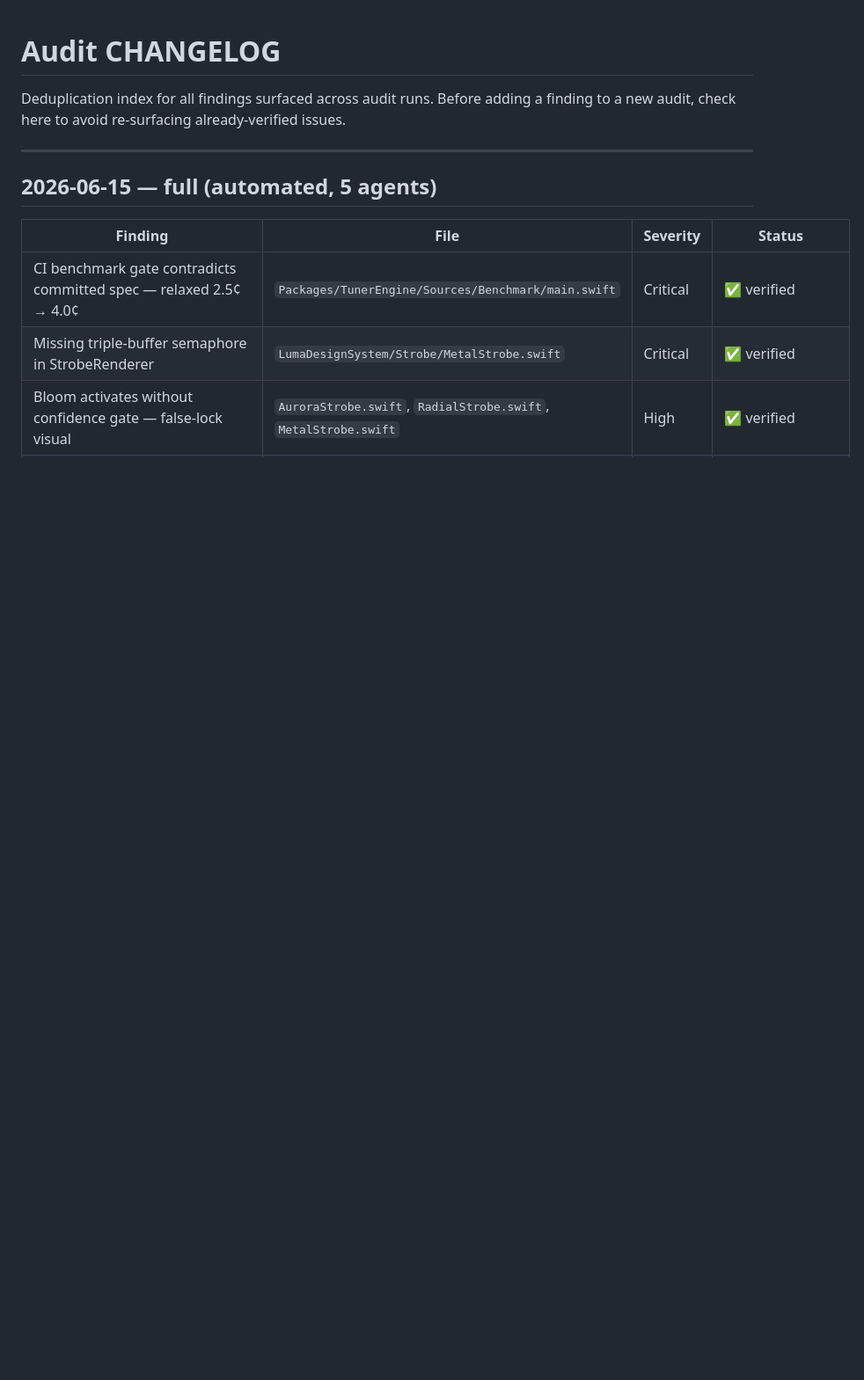
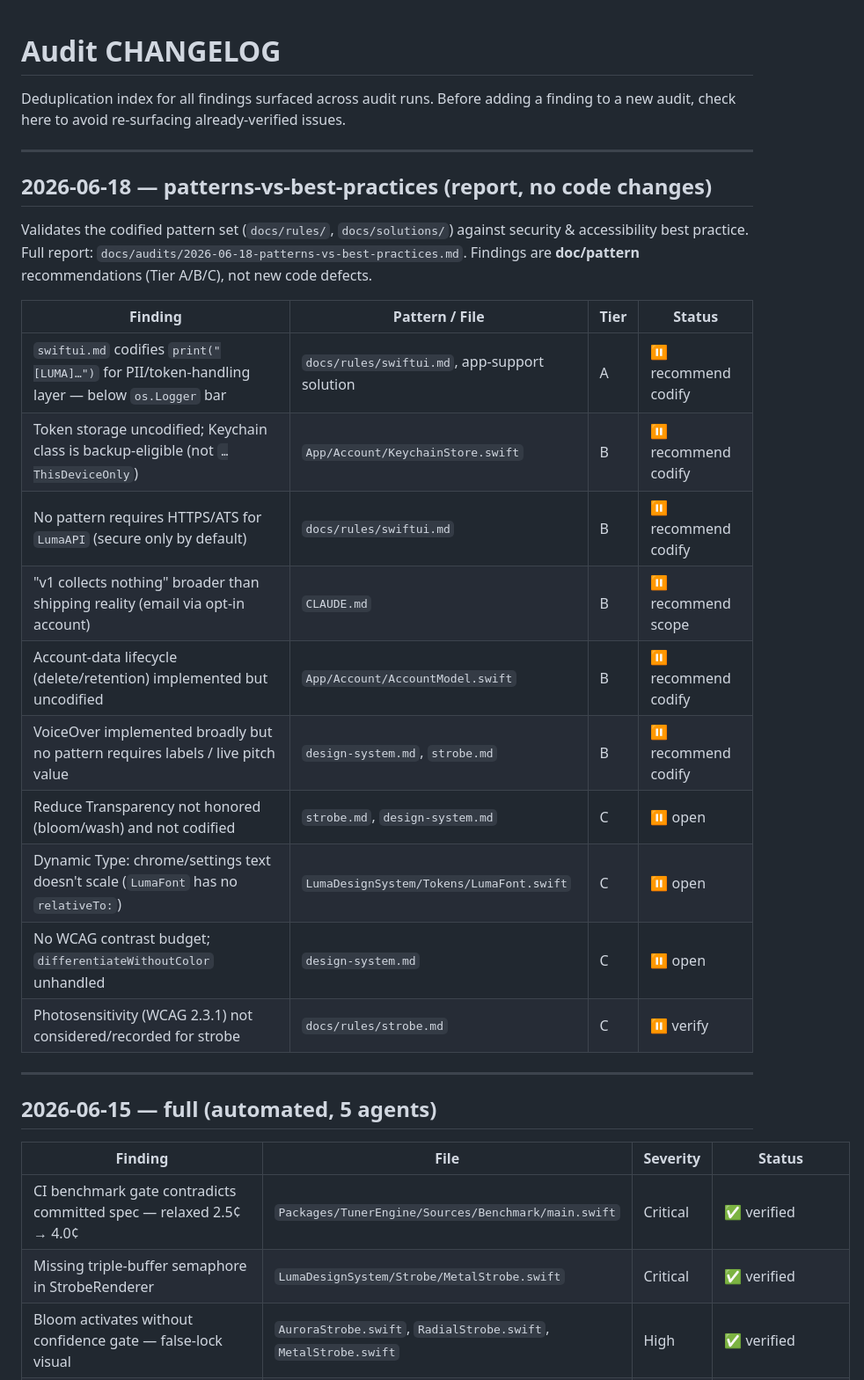
Before and after one commit to Xertox1234/guitartuner, a Markdown page: docs/audits/CHANGELOG.md, the part around the change. Shown at 88% size. Drawn GitHub-style; blank space fills up the shorter version.

```diff
--- a/docs/audits/CHANGELOG.md
+++ b/docs/audits/CHANGELOG.md
@@ -1,6 +1,27 @@
 # Audit CHANGELOG
 
 Deduplication index for all findings surfaced across audit runs. Before adding a finding to a new audit, check here to avoid re-surfacing already-verified issues.
+
+---
+
+## 2026-06-18 — patterns-vs-best-practices (report, no code changes)
+
+Validates the codified pattern set (`docs/rules/`, `docs/solutions/`) against security &
+accessibility best practice. Full report: `docs/audits/2026-06-18-patterns-vs-best-practices.md`.
+Findings are **doc/pattern** recommendations (Tier A/B/C), not new code defects.
+
+| Finding | Pattern / File | Tier | Status |
+|---------|----------------|------|--------|
+| `swiftui.md` codifies `print("[LUMA]…")` for PII/token-handling layer — below `os.Logger` bar | `docs/rules/swiftui.md`, app-support solution | A | ⏸ recommend codify |
+| Token storage uncodified; Keychain class is backup-eligible (not `…ThisDeviceOnly`) | `App/Account/KeychainStore.swift` | B | ⏸ recommend codify |
+| No pattern requires HTTPS/ATS for `LumaAPI` (secure only by default) | `docs/rules/swiftui.md` | B | ⏸ recommend codify |
+| "v1 collects nothing" broader than shipping reality (email via opt-in account) | `CLAUDE.md` | B | ⏸ recommend scope |
+| Account-data lifecycle (delete/retention) implemented but uncodified | `App/Account/AccountModel.swift` | B | ⏸ recommend codify |
+| VoiceOver implemented broadly but no pattern requires labels / live pitch value | `design-system.md`, `strobe.md` | B | ⏸ recommend codify |
+| Reduce Transparency not honored (bloom/wash) and not codified | `strobe.md`, `design-system.md` | C | ⏸ open |
+| Dynamic Type: chrome/settings text doesn't scale (`LumaFont` has no `relativeTo:`) | `LumaDesignSystem/Tokens/LumaFont.swift` | C | ⏸ open |
+| No WCAG contrast budget; `differentiateWithoutColor` unhandled | `design-system.md` | C | ⏸ open |
+| Photosensitivity (WCAG 2.3.1) not considered/recorded for strobe | `docs/rules/strobe.md` | C | ⏸ verify |
 
 ---
 
```
Also changed, not shown: docs/audits/2026-06-18-patterns-vs-best-practices.md (added, +274 -0 lines).
